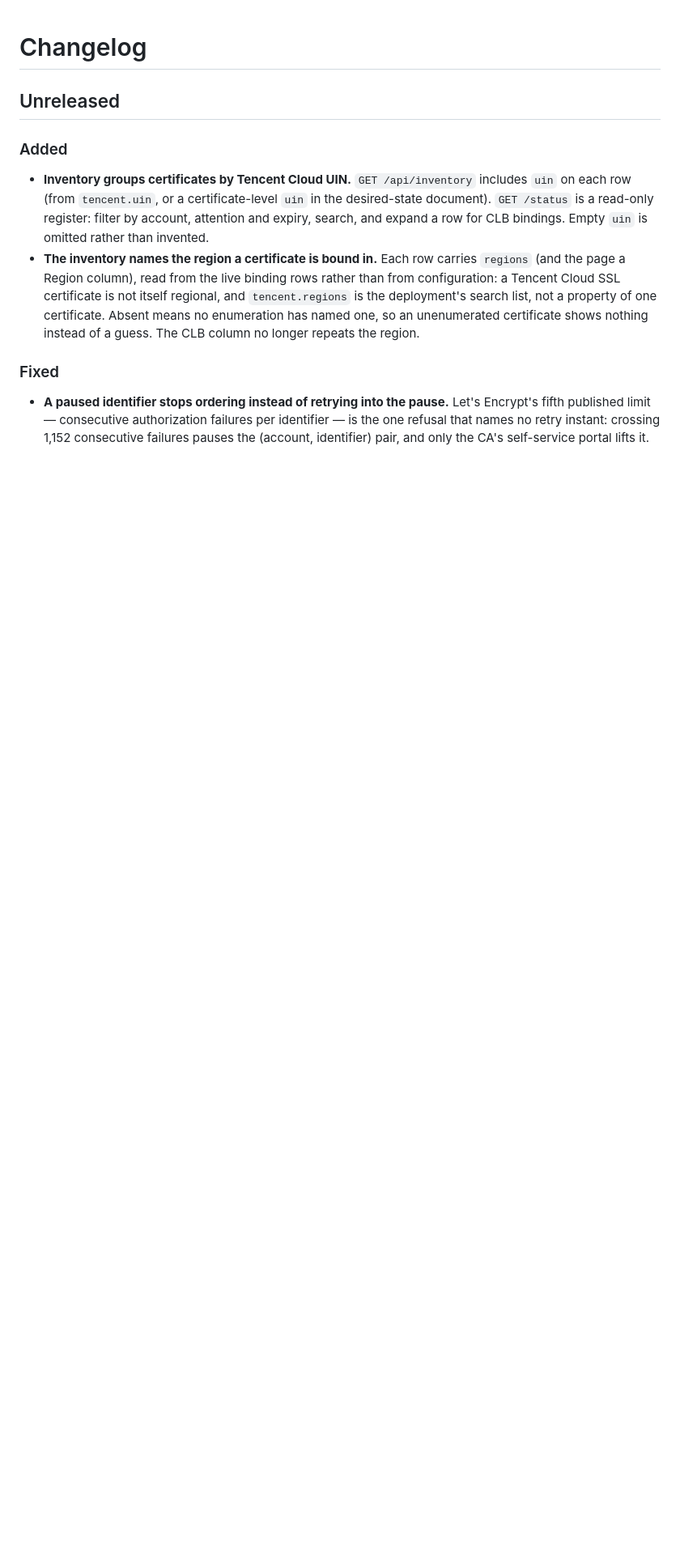
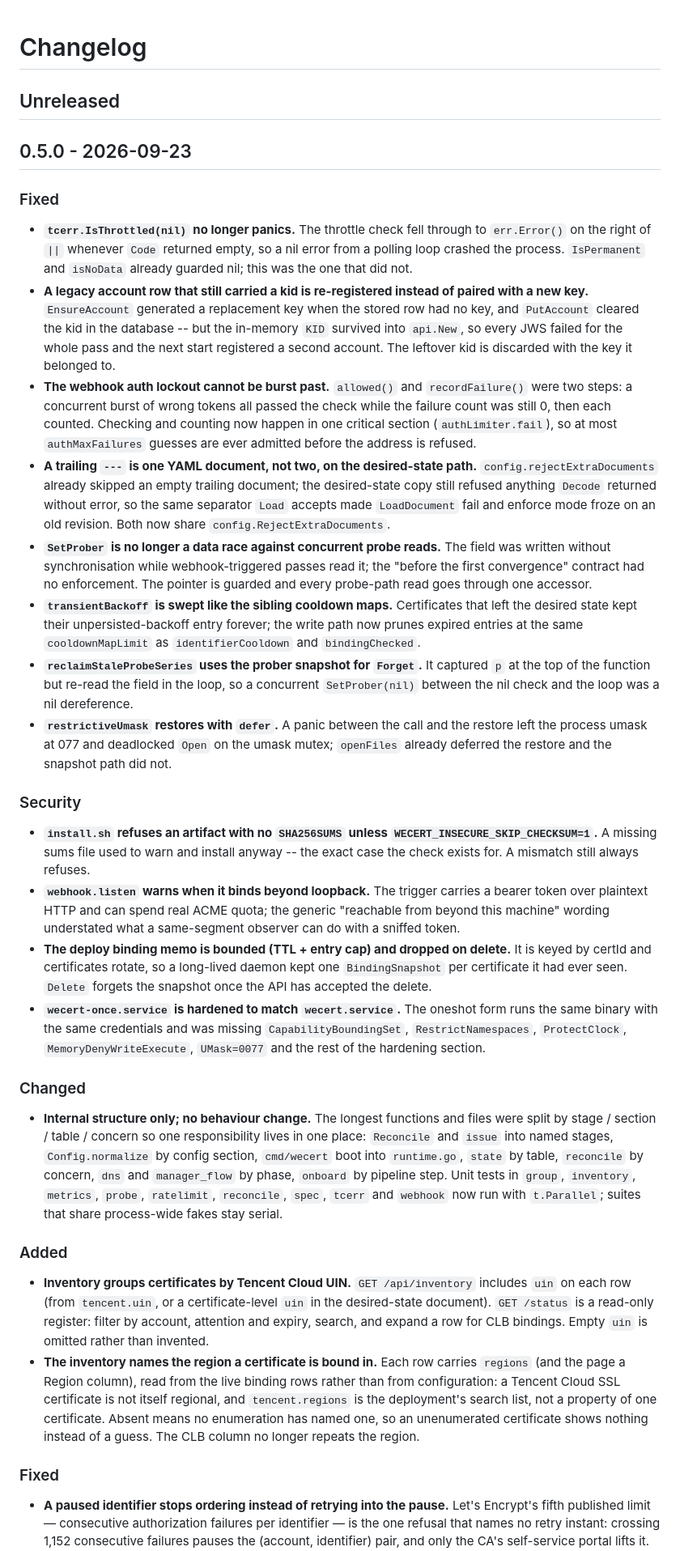
Before and after one commit to susunola/wecert, a Markdown page: CHANGELOG.md, the part around the change. Shown at 81% size. Drawn GitHub-style; blank space fills up the shorter version.

Commit message:
chore: release v0.5.0

```diff
--- a/CHANGELOG.md
+++ b/CHANGELOG.md
@@ -1,6 +1,72 @@
 # Changelog
 
 ## Unreleased
+
+## 0.5.0 - 2026-09-23
+
+### Fixed
+
+- **`tcerr.IsThrottled(nil)` no longer panics.** The throttle check fell through to
+  `err.Error()` on the right of `||` whenever `Code` returned empty, so a nil error from
+  a polling loop crashed the process. `IsPermanent` and `isNoData` already guarded nil;
+  this was the one that did not.
+- **A legacy account row that still carried a kid is re-registered instead of paired
+  with a new key.** `EnsureAccount` generated a replacement key when the stored row had
+  no key, and `PutAccount` cleared the kid in the database -- but the in-memory `KID`
+  survived into `api.New`, so every JWS failed for the whole pass and the next start
+  registered a second account. The leftover kid is discarded with the key it belonged to.
+- **The webhook auth lockout cannot be burst past.** `allowed()` and `recordFailure()`
+  were two steps: a concurrent burst of wrong tokens all passed the check while the
+  failure count was still 0, then each counted. Checking and counting now happen in one
+  critical section (`authLimiter.fail`), so at most `authMaxFailures` guesses are ever
+  admitted before the address is refused.
+- **A trailing `---` is one YAML document, not two, on the desired-state path.**
+  `config.rejectExtraDocuments` already skipped an empty trailing document; the
+  desired-state copy still refused anything `Decode` returned without error, so the same
+  separator `Load` accepts made `LoadDocument` fail and enforce mode froze on an old
+  revision. Both now share `config.RejectExtraDocuments`.
+- **`SetProber` is no longer a data race against concurrent probe reads.** The field was
+  written without synchronisation while webhook-triggered passes read it; the
+  "before the first convergence" contract had no enforcement. The pointer is guarded and
+  every probe-path read goes through one accessor.
+- **`transientBackoff` is swept like the sibling cooldown maps.** Certificates that left
+  the desired state kept their unpersisted-backoff entry forever; the write path now
+  prunes expired entries at the same `cooldownMapLimit` as `identifierCooldown` and
+  `bindingChecked`.
+- **`reclaimStaleProbeSeries` uses the prober snapshot for `Forget`.** It captured `p` at
+  the top of the function but re-read the field in the loop, so a concurrent
+  `SetProber(nil)` between the nil check and the loop was a nil dereference.
+- **`restrictiveUmask` restores with `defer`.** A panic between the call and the restore
+  left the process umask at 077 and deadlocked `Open` on the umask mutex; `openFiles`
+  already deferred the restore and the snapshot path did not.
+
+### Security
+
+- **`install.sh` refuses an artifact with no `SHA256SUMS` unless
+  `WECERT_INSECURE_SKIP_CHECKSUM=1`.** A missing sums file used to warn and install
+  anyway -- the exact case the check exists for. A mismatch still always refuses.
+- **`webhook.listen` warns when it binds beyond loopback.** The trigger carries a bearer
+  token over plaintext HTTP and can spend real ACME quota; the generic "reachable from
+  beyond this machine" wording understated what a same-segment observer can do with a
+  sniffed token.
+- **The deploy binding memo is bounded (TTL + entry cap) and dropped on delete.** It is
+  keyed by certId and certificates rotate, so a long-lived daemon kept one
+  `BindingSnapshot` per certificate it had ever seen. `Delete` forgets the snapshot once
+  the API has accepted the delete.
+- **`wecert-once.service` is hardened to match `wecert.service`.** The oneshot form runs
+  the same binary with the same credentials and was missing `CapabilityBoundingSet`,
+  `RestrictNamespaces`, `ProtectClock`, `MemoryDenyWriteExecute`, `UMask=0077` and the
+  rest of the hardening section.
+
+### Changed
+
+- **Internal structure only; no behaviour change.** The longest functions and files were
+  split by stage / section / table / concern so one responsibility lives in one place:
+  `Reconcile` and `issue` into named stages, `Config.normalize` by config section,
+  `cmd/wecert` boot into `runtime.go`, `state` by table, `reconcile` by concern, `dns`
+  and `manager_flow` by phase, `onboard` by pipeline step. Unit tests in `group`,
+  `inventory`, `metrics`, `probe`, `ratelimit`, `reconcile`, `spec`, `tcerr` and
+  `webhook` now run with `t.Parallel`; suites that share process-wide fakes stay serial.
 
 ### Added
 
```
